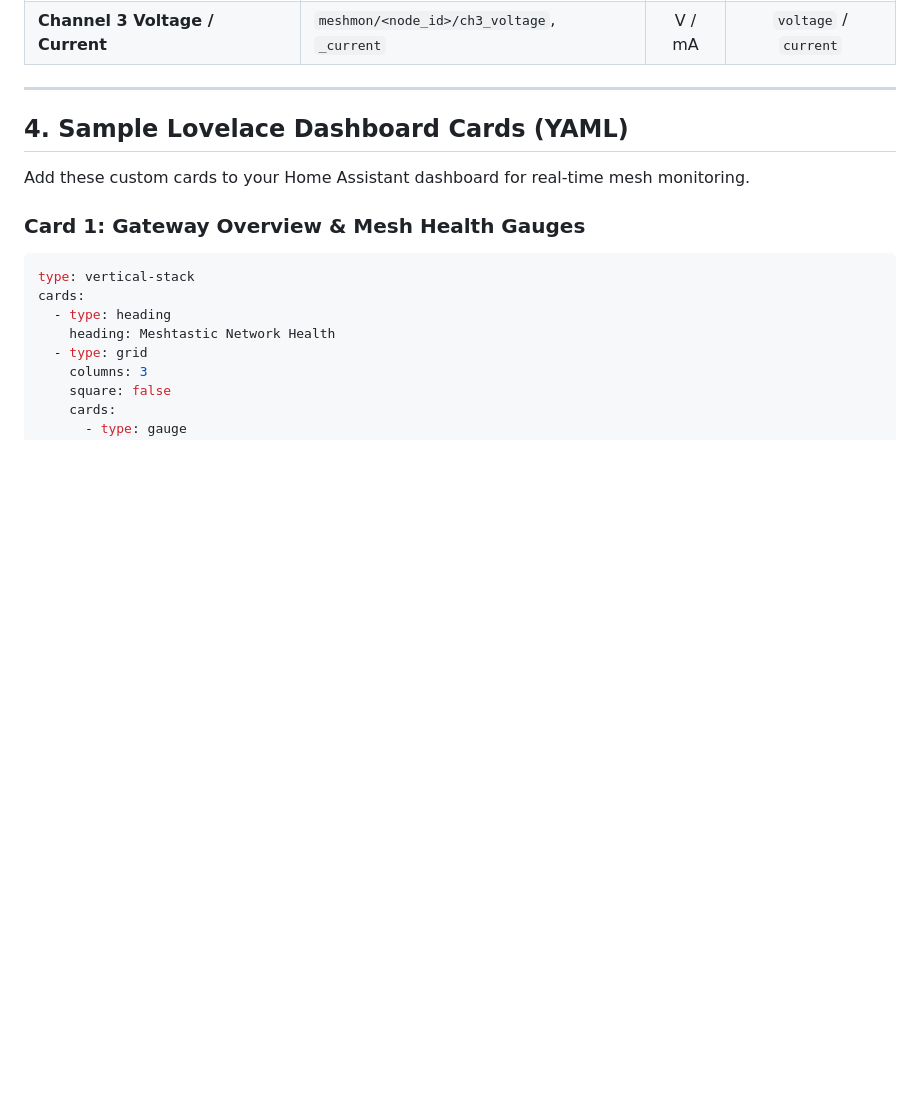
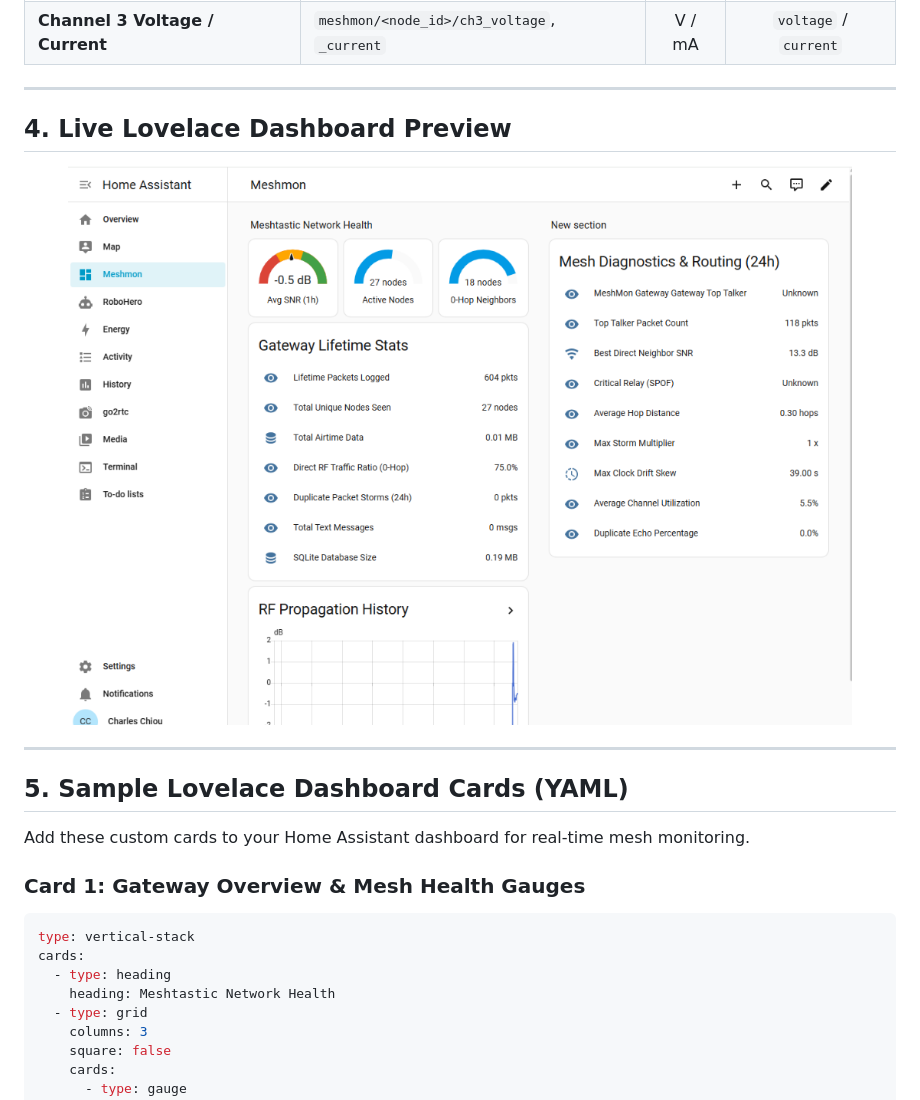
Before and after one commit to samurai0000000/meshmon, a Markdown page: doc/HomeAssistantIntegration.md, the part around one of its changes. Drawn GitHub-style; pictures changed too: doc/homeassistant-dashboard.png (added); blank space fills up the shorter version.

```diff
--- a/doc/HomeAssistantIntegration.md
+++ b/doc/HomeAssistantIntegration.md
@@ -104,7 +118,15 @@ Restart `meshmon`. Within seconds, Home Assistant will discover the gateway and
 
 ---
 
-## 4. Sample Lovelace Dashboard Cards (YAML)
+## 4. Live Lovelace Dashboard Preview
+
+<p align="center">
+  <img src="homeassistant-dashboard.png" alt="Home Assistant MeshMon Dashboard" width="90%"/>
+</p>
+
+---
+
+## 5. Sample Lovelace Dashboard Cards (YAML)
 
 Add these custom cards to your Home Assistant dashboard for real-time mesh monitoring.
 
```
Also changed, not shown: other parts of doc/HomeAssistantIntegration.md (+59 -10 lines), 5 other files.
